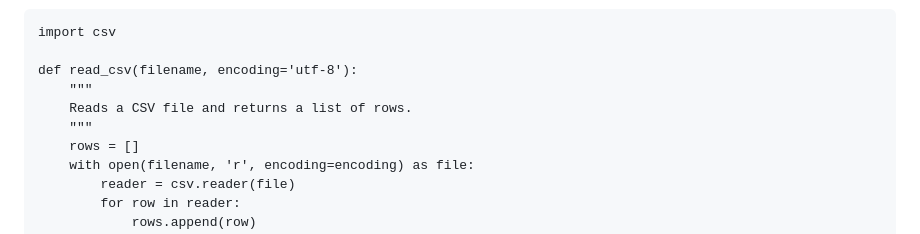
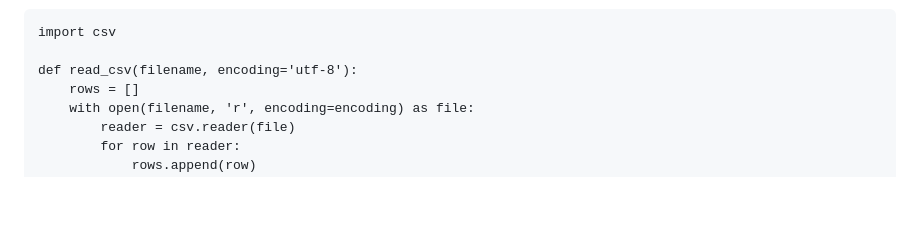
Before and after one commit to JackDouma/Big-Data-LinkedIn-Recommender-System, a Markdown page: README.md, the part around the change. Rendered like a GitHub page; blank space fills up the shorter version.

```diff
--- a/README.md
+++ b/README.md
@@ -11,9 +11,6 @@ https://www.kaggle.com/datasets/asaniczka/1-3m-linkedin-jobs-and-skills-2024
 import csv
 
 def read_csv(filename, encoding='utf-8'):
-    """
-    Reads a CSV file and returns a list of rows.
-    """
     rows = []
     with open(filename, 'r', encoding=encoding) as file:
         reader = csv.reader(file)
```
